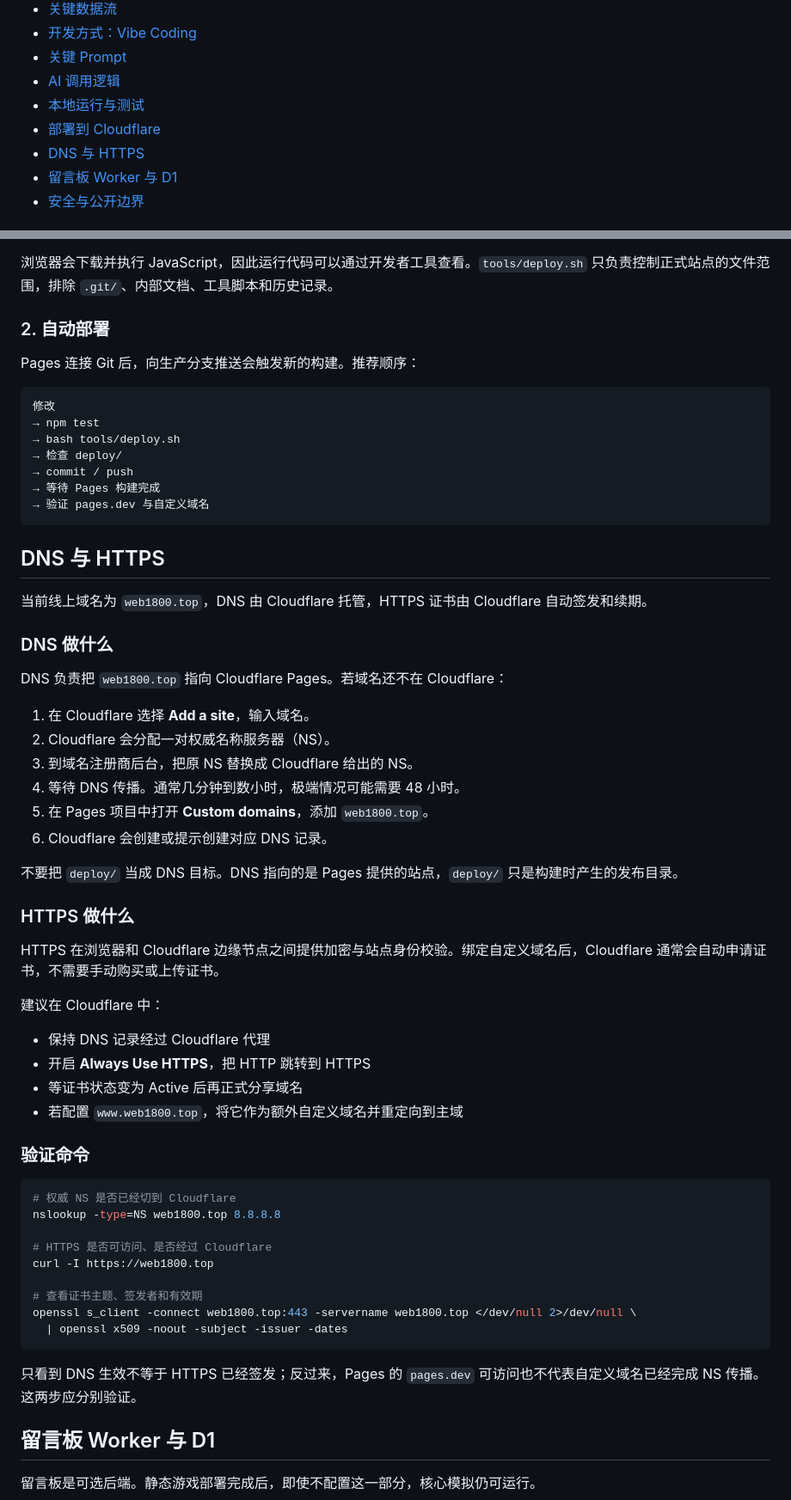
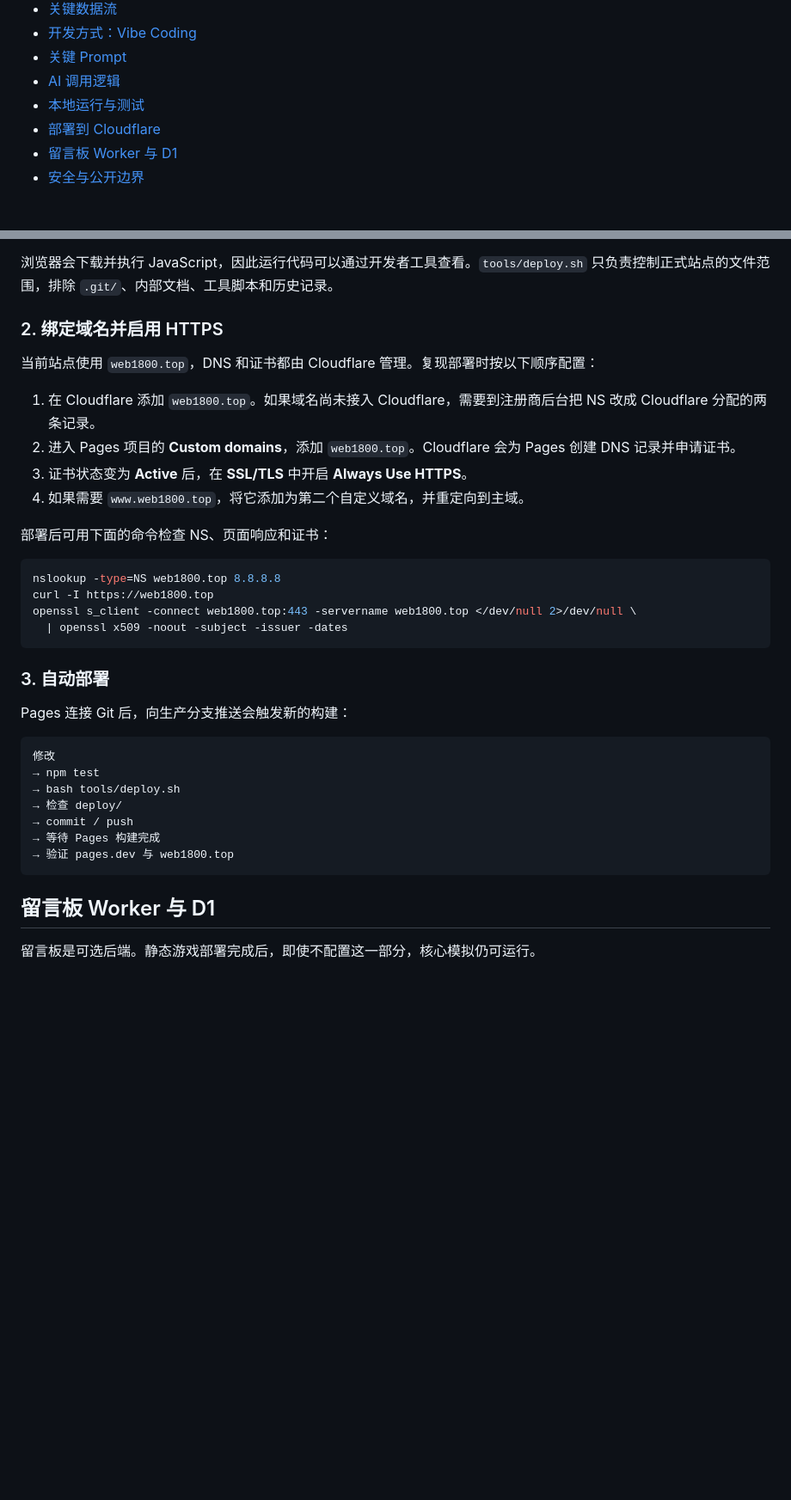
Before and after one commit to AmamiyaYui/web1800-mirror, a Markdown page: README.md, 2 parts joined by grey strips. Shown at 86% size. Rendered like a GitHub page; blank space fills up the shorter version.

Commit message:
Initial commit

````diff
--- a/README.md
+++ b/README.md
@@ -16,7 +16,6 @@
 - [AI 调用逻辑](#ai-调用逻辑)
 - [本地运行与测试](#本地运行与测试)
 - [部署到 Cloudflare](#部署到-cloudflare)
-- [DNS 与 HTTPS](#dns-与-https)
 - [留言板 Worker 与 D1](#留言板-worker-与-d1)
 - [安全与公开边界](#安全与公开边界)
 
@@ -321,9 +320,27 @@ assets/
 
 浏览器会下载并执行 JavaScript，因此运行代码可以通过开发者工具查看。`tools/deploy.sh` 只负责控制正式站点的文件范围，排除 `.git/`、内部文档、工具脚本和历史记录。
 
-### 2. 自动部署
+### 2. 绑定域名并启用 HTTPS
 
-Pages 连接 Git 后，向生产分支推送会触发新的构建。推荐顺序：
+当前站点使用 `web1800.top`，DNS 和证书都由 Cloudflare 管理。复现部署时按以下顺序配置：
+
+1. 在 Cloudflare 添加 `web1800.top`。如果域名尚未接入 Cloudflare，需要到注册商后台把 NS 改成 Cloudflare 分配的两条记录。
+2. 进入 Pages 项目的 **Custom domains**，添加 `web1800.top`。Cloudflare 会为 Pages 创建 DNS 记录并申请证书。
+3. 证书状态变为 **Active** 后，在 **SSL/TLS** 中开启 **Always Use HTTPS**。
+4. 如果需要 `www.web1800.top`，将它添加为第二个自定义域名，并重定向到主域。
+
+部署后可用下面的命令检查 NS、页面响应和证书：
+
+```bash
+nslookup -type=NS web1800.top 8.8.8.8
+curl -I https://web1800.top
+openssl s_client -connect web1800.top:443 -servername web1800.top </dev/null 2>/dev/null \
+  | openssl x509 -noout -subject -issuer -dates
+```
+
+### 3. 自动部署
+
+Pages 连接 Git 后，向生产分支推送会触发新的构建：
 
 ```text
 修改
@@ -332,52 +349,8 @@ Pages 连接 Git 后，向生产分支推送会触发新的构建。推荐顺序
 → 检查 deploy/
 → commit / push
 → 等待 Pages 构建完成
-→ 验证 pages.dev 与自定义域名
+→ 验证 pages.dev 与 web1800.top
 ```
-
-## DNS 与 HTTPS
-
-当前线上域名为 `web1800.top`，DNS 由 Cloudflare 托管，HTTPS 证书由 Cloudflare 自动签发和续期。
-
-### DNS 做什么
-
-DNS 负责把 `web1800.top` 指向 Cloudflare Pages。若域名还不在 Cloudflare：
-
-1. 在 Cloudflare 选择 **Add a site**，输入域名。
-2. Cloudflare 会分配一对权威名称服务器（NS）。
-3. 到域名注册商后台，把原 NS 替换成 Cloudflare 给出的 NS。
-4. 等待 DNS 传播。通常几分钟到数小时，极端情况可能需要 48 小时。
-5. 在 Pages 项目中打开 **Custom domains**，添加 `web1800.top`。
-6. Cloudflare 会创建或提示创建对应 DNS 记录。
-
-不要把 `deploy/` 当成 DNS 目标。DNS 指向的是 Pages 提供的站点，`deploy/` 只是构建时产生的发布目录。
-
-### HTTPS 做什么
-
-HTTPS 在浏览器和 Cloudflare 边缘节点之间提供加密与站点身份校验。绑定自定义域名后，Cloudflare 通常会自动申请证书，不需要手动购买或上传证书。
-
-建议在 Cloudflare 中：
-
-- 保持 DNS 记录经过 Cloudflare 代理
-- 开启 **Always Use HTTPS**，把 HTTP 跳转到 HTTPS
-- 等证书状态变为 Active 后再正式分享域名
-- 若配置 `www.web1800.top`，将它作为额外自定义域名并重定向到主域
-
-### 验证命令
-
-```bash
-# 权威 NS 是否已经切到 Cloudflare
-nslookup -type=NS web1800.top 8.8.8.8
-
-# HTTPS 是否可访问、是否经过 Cloudflare
-curl -I https://web1800.top
-
-# 查看证书主题、签发者和有效期
-openssl s_client -connect web1800.top:443 -servername web1800.top </dev/null 2>/dev/null \
-  | openssl x509 -noout -subject -issuer -dates
-```
-
-只看到 DNS 生效不等于 HTTPS 已经签发；反过来，Pages 的 `pages.dev` 可访问也不代表自定义域名已经完成 NS 传播。这两步应分别验证。
 
 ## 留言板 Worker 与 D1
 
````
